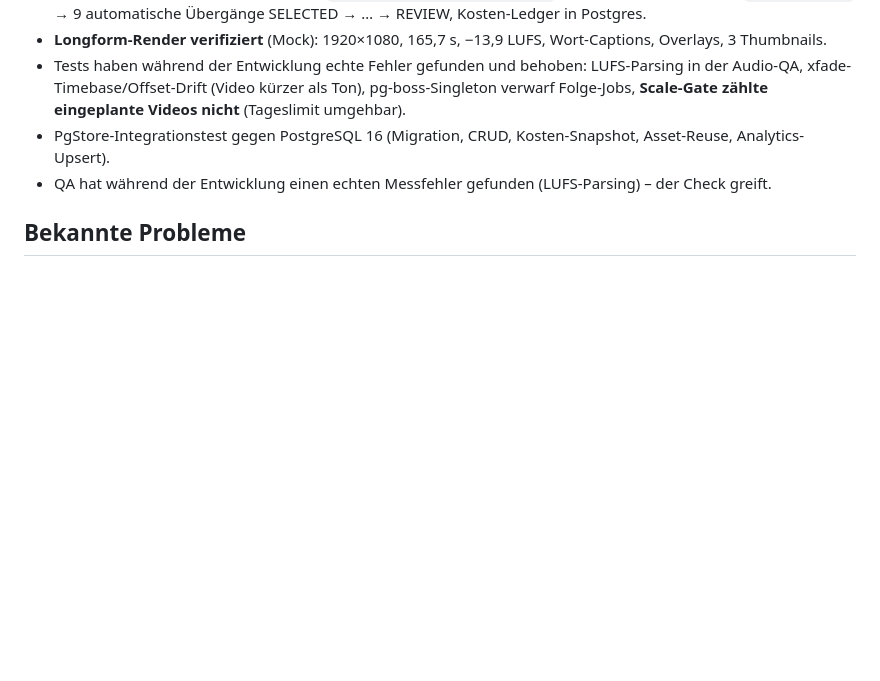
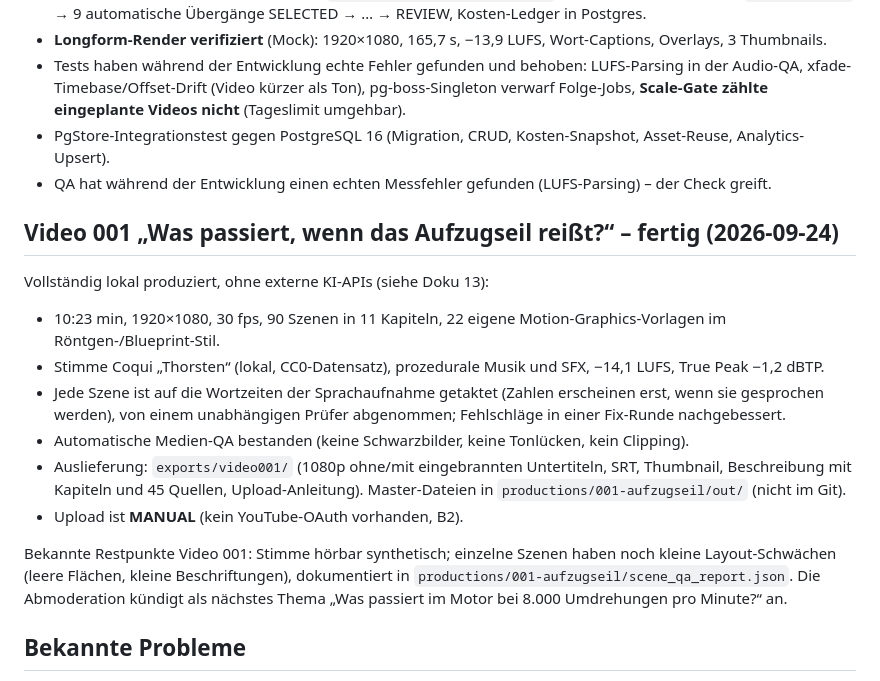
Before and after one commit to leonschuessler-del/Social-Media-Videos-, a Markdown page: docs/11-status-and-decisions.md, the part around the change. Drawn GitHub-style; blank space fills up the shorter version.

Commit message:
Doku 11: Video 001 fertig – Stand, Qualität, Auslieferung
Co-Authored-By: Claude Opus 5.5 <noreply@anthropic.com>
Claude-Session: https://claude.ai/code/session_01WwWjJcMonkn7AYSRPAuPDv

```diff
--- a/docs/11-status-and-decisions.md
+++ b/docs/11-status-and-decisions.md
@@ -16,6 +16,18 @@ _Stand: 2026-09-24 (wird bei jedem Meilenstein aktualisiert)_
 - Tests haben während der Entwicklung echte Fehler gefunden und behoben: LUFS-Parsing in der Audio-QA, xfade-Timebase/Offset-Drift (Video kürzer als Ton), pg-boss-Singleton verwarf Folge-Jobs, **Scale-Gate zählte eingeplante Videos nicht** (Tageslimit umgehbar).
 - PgStore-Integrationstest gegen PostgreSQL 16 (Migration, CRUD, Kosten-Snapshot, Asset-Reuse, Analytics-Upsert).
 - QA hat während der Entwicklung einen echten Messfehler gefunden (LUFS-Parsing) – der Check greift.
+
+## Video 001 „Was passiert, wenn das Aufzugseil reißt?“ – fertig (2026-09-24)
+
+Vollständig lokal produziert, ohne externe KI-APIs (siehe Doku 13):
+- 10:23 min, 1920×1080, 30 fps, 90 Szenen in 11 Kapiteln, 22 eigene Motion-Graphics-Vorlagen im Röntgen-/Blueprint-Stil.
+- Stimme Coqui „Thorsten“ (lokal, CC0-Datensatz), prozedurale Musik und SFX, −14,1 LUFS, True Peak −1,2 dBTP.
+- Jede Szene ist auf die Wortzeiten der Sprachaufnahme getaktet (Zahlen erscheinen erst, wenn sie gesprochen werden), von einem unabhängigen Prüfer abgenommen; Fehlschläge in einer Fix-Runde nachgebessert.
+- Automatische Medien-QA bestanden (keine Schwarzbilder, keine Tonlücken, kein Clipping).
+- Auslieferung: `exports/video001/` (1080p ohne/mit eingebrannten Untertiteln, SRT, Thumbnail, Beschreibung mit Kapiteln und 45 Quellen, Upload-Anleitung). Master-Dateien in `productions/001-aufzugseil/out/` (nicht im Git).
+- Upload ist **MANUAL** (kein YouTube-OAuth vorhanden, B2).
+
+Bekannte Restpunkte Video 001: Stimme hörbar synthetisch; einzelne Szenen haben noch kleine Layout-Schwächen (leere Flächen, kleine Beschriftungen), dokumentiert in `productions/001-aufzugseil/scene_qa_report.json`. Die Abmoderation kündigt als nächstes Thema „Was passiert im Motor bei 8.000 Umdrehungen pro Minute?“ an.
 
 ## Bekannte Probleme
 
```
